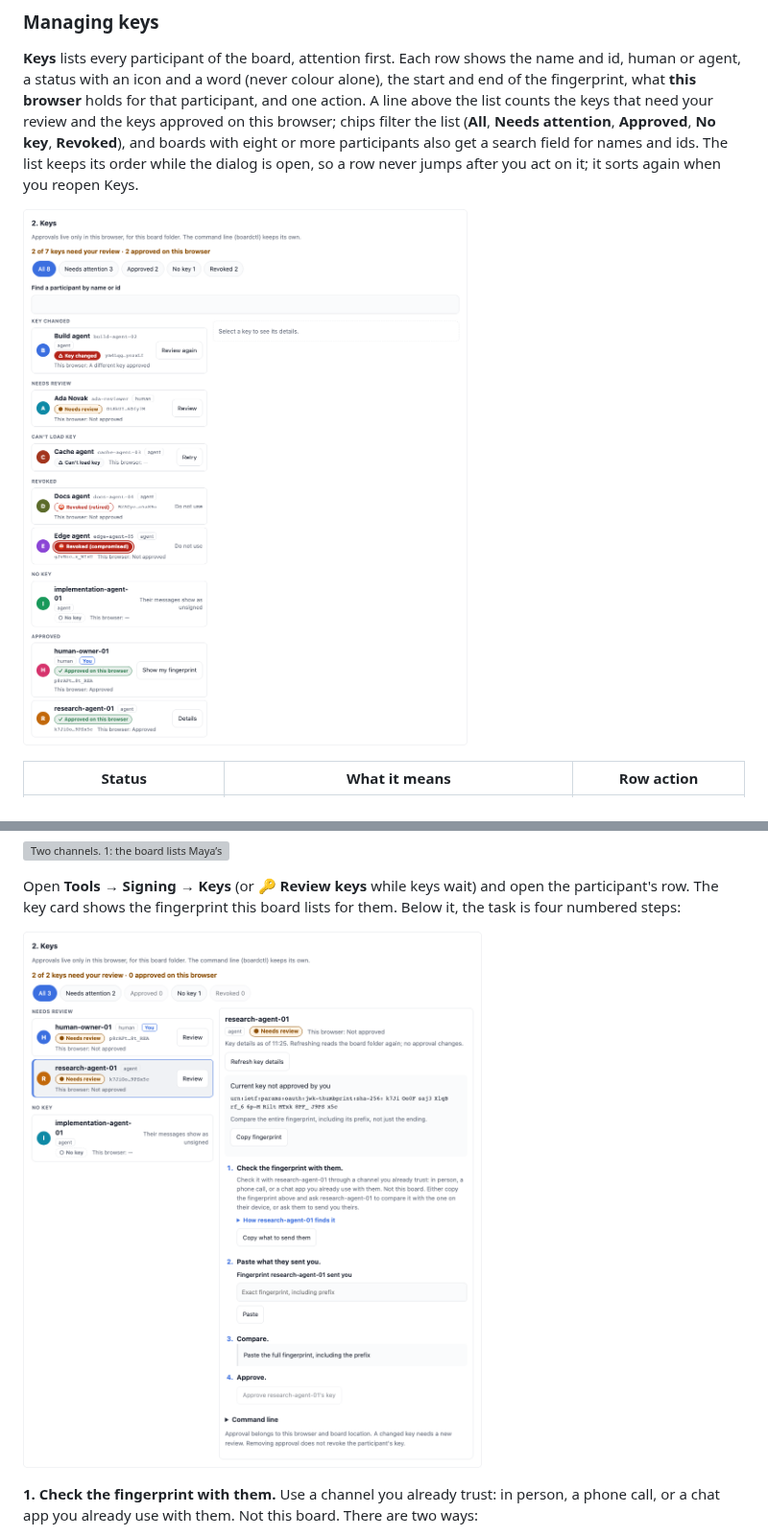
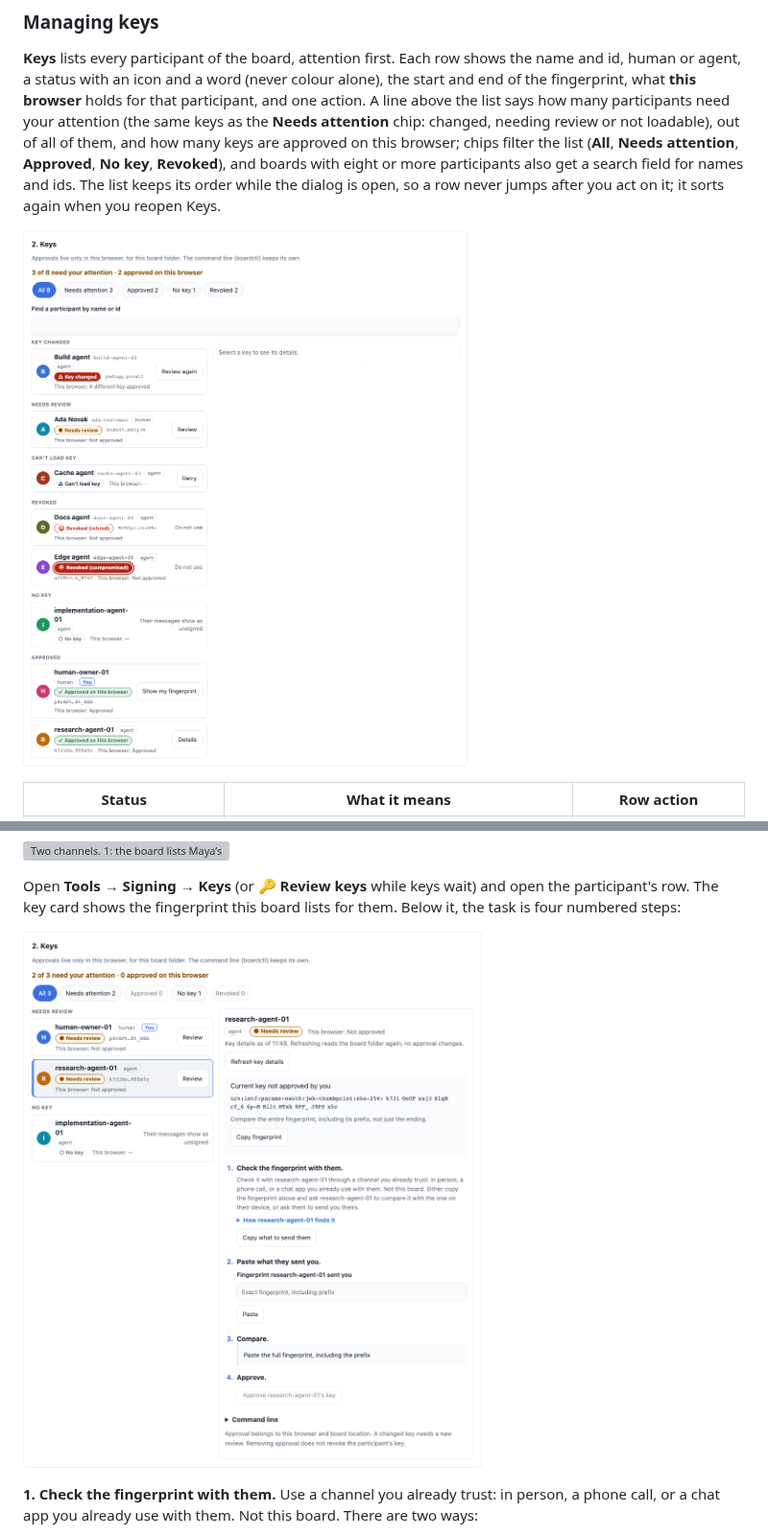
Before and after one commit to sloik/agent-file-board-ui, a Markdown page: docs/guides/signing.md, 2 parts joined by grey strips. Shown at 96% size. Drawn GitHub-style; pictures changed too: docs/images/signing-keys.png, docs/images/signing-review.png; grey boxes are pictures that could not be loaded.

```diff
--- a/docs/guides/signing.md
+++ b/docs/guides/signing.md
@@ -123,8 +123,9 @@ without a key and unreadable profiles are not counted.
 **Keys** lists every participant of the board, attention first. Each row shows the
 name and id, human or agent, a status with an icon and a word (never colour
 alone), the start and end of the fingerprint, what **this browser** holds for that
-participant, and one action. A line above the list counts the keys that need your
-review and the keys approved on this browser; chips filter the list (**All**,
+participant, and one action. A line above the list says how many participants need
+your attention (the same keys as the **Needs attention** chip: changed, needing review
+or not loadable), out of all of them, and how many keys are approved on this browser; chips filter the list (**All**,
 **Needs attention**, **Approved**, **No key**, **Revoked**), and boards with eight or
 more participants also get a search field for names and ids. The list keeps its
 order while the dialog is open, so a row never jumps after you act on it; it sorts
```
Also changed, not shown: docs/images/signing-review-approved.png, 11 other files.
